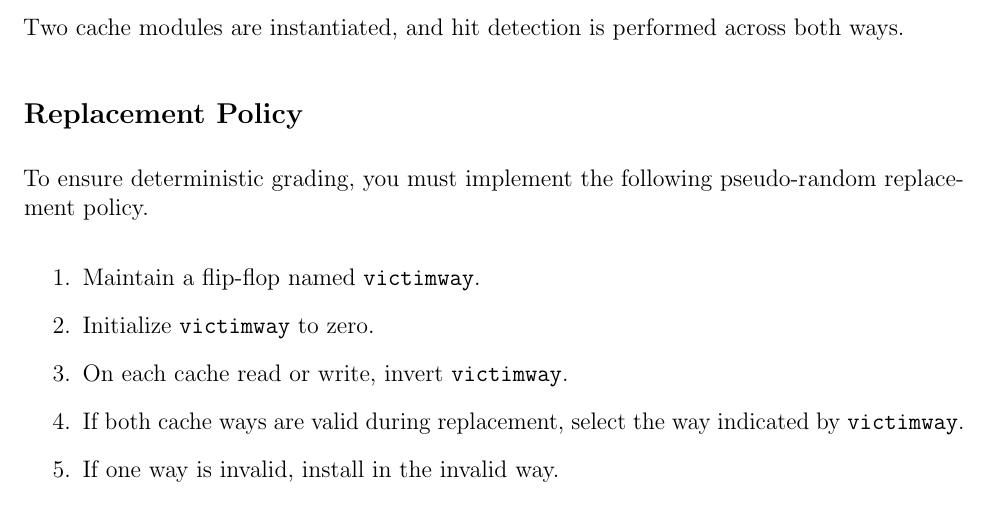
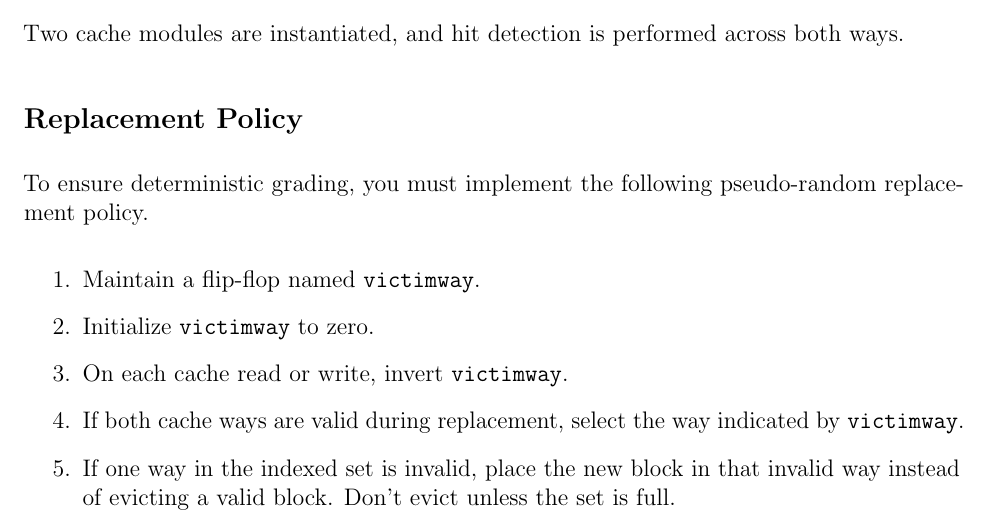
Before and after one commit to Tiparium/CS_147_Handouts, a LaTeX problem sheet (assignments/project/demo2/writeup/project_phase_2_writeup.tex): part of page 13 of 14, cut so that both start at the same text. Compiled offline with pdfLaTeX.

Commit message:
Clarify phase 2 replacement wording

```diff
--- a/assignments/project/demo2/writeup/project_phase_2_writeup.tex
+++ b/assignments/project/demo2/writeup/project_phase_2_writeup.tex
@@ -523,7 +523,7 @@ To ensure deterministic grading, you must implement the following pseudo-random
 \item Initialize \texttt{victimway} to zero.
 \item On each cache read or write, invert \texttt{victimway}.
 \item If both cache ways are valid during replacement, select the way indicated by \texttt{victimway}.
-\item If one way is invalid, install in the invalid way.
+\item If one way in the indexed set is invalid, place the new block in that invalid way instead of evicting a valid block. Don't evict unless the set is full.
 \end{enumerate}
 
 \subsection*{Synthesis}
```
Also changed, not shown: assignments/project/demo2/writeup/project_phase_2_writeup.pdf.
